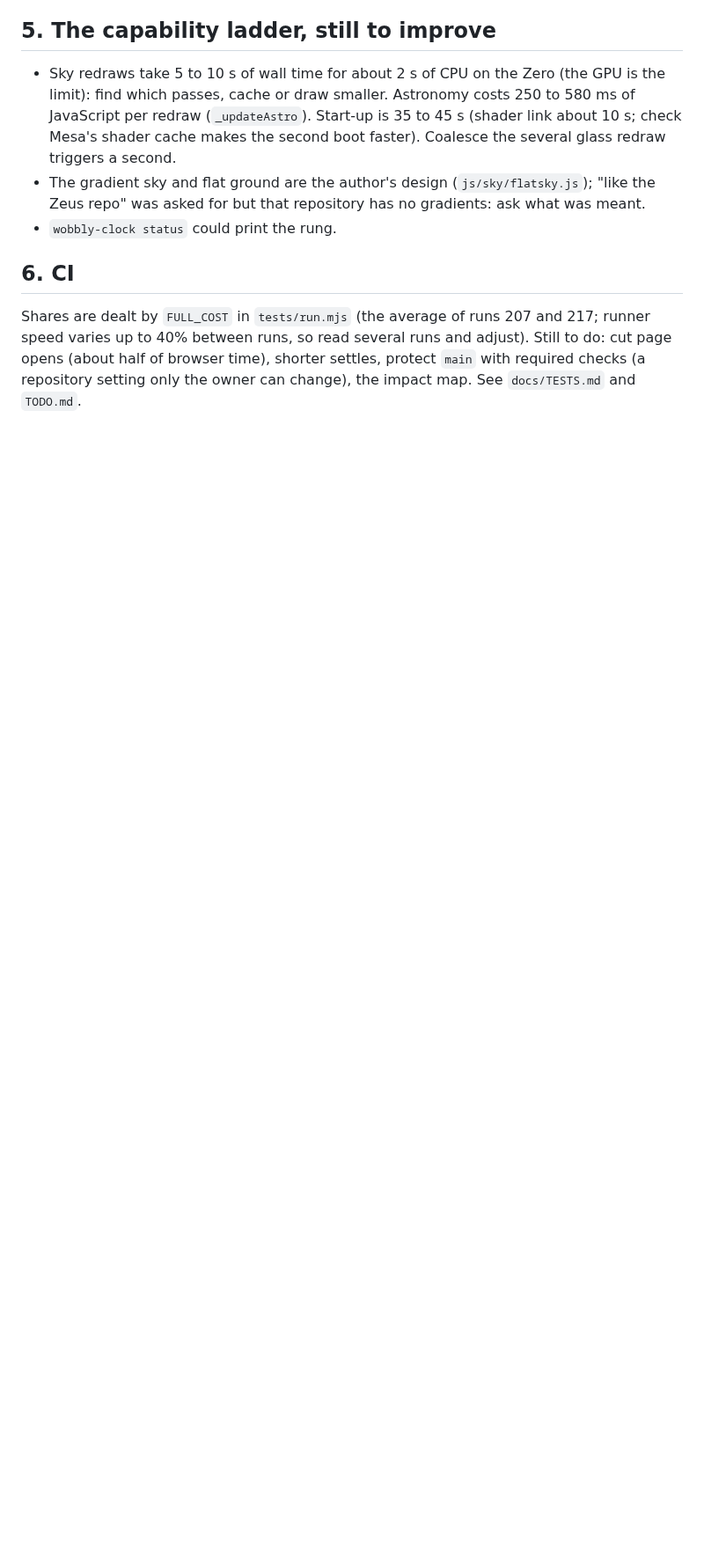
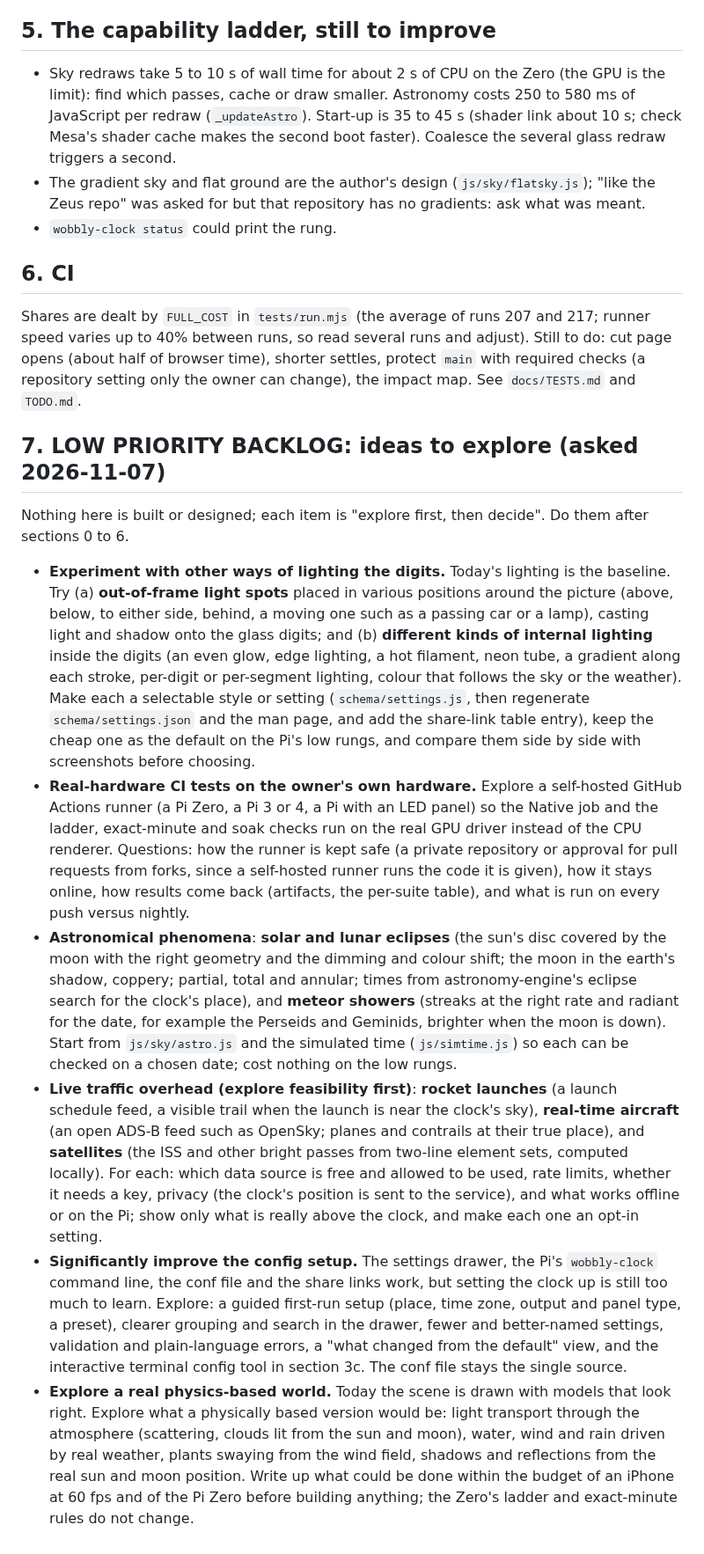
Before and after one commit to antgiant/Wobbly-Weathery-Web-Clock, a Markdown page: docs/WORK-QUEUE.md, the part around the change. Shown at 88% size. Rendered like a GitHub page; blank space fills up the shorter version.

Commit message:
Add low priority backlog: digit lighting, real-hardware CI, astronomy, live traffic, config, physics
Co-Authored-By: Claude Sonnet 5.5 <noreply@anthropic.com>
Claude-Session: https://claude.ai/code/session_011XvDVXuokrX8NJgdTrUs5d

```diff
--- a/docs/WORK-QUEUE.md
+++ b/docs/WORK-QUEUE.md
@@ -96,3 +96,14 @@ How: the browser tests already take pictures (`tests/visual/baseline/*.png`, `h.
 ## 6. CI
 
 Shares are dealt by `FULL_COST` in `tests/run.mjs` (the average of runs 207 and 217; runner speed varies up to 40% between runs, so read several runs and adjust). Still to do: cut page opens (about half of browser time), shorter settles, protect `main` with required checks (a repository setting only the owner can change), the impact map. See `docs/TESTS.md` and `TODO.md`.
+
+## 7. LOW PRIORITY BACKLOG: ideas to explore (asked 2026-11-07)
+
+Nothing here is built or designed; each item is "explore first, then decide". Do them after sections 0 to 6.
+
+- **Experiment with other ways of lighting the digits.** Today's lighting is the baseline. Try (a) **out-of-frame light spots** placed in various positions around the picture (above, below, to either side, behind, a moving one such as a passing car or a lamp), casting light and shadow onto the glass digits; and (b) **different kinds of internal lighting** inside the digits (an even glow, edge lighting, a hot filament, neon tube, a gradient along each stroke, per-digit or per-segment lighting, colour that follows the sky or the weather). Make each a selectable style or setting (`schema/settings.js`, then regenerate `schema/settings.json` and the man page, and add the share-link table entry), keep the cheap one as the default on the Pi's low rungs, and compare them side by side with screenshots before choosing.
+- **Real-hardware CI tests on the owner's own hardware.** Explore a self-hosted GitHub Actions runner (a Pi Zero, a Pi 3 or 4, a Pi with an LED panel) so the Native job and the ladder, exact-minute and soak checks run on the real GPU driver instead of the CPU renderer. Questions: how the runner is kept safe (a private repository or approval for pull requests from forks, since a self-hosted runner runs the code it is given), how it stays online, how results come back (artifacts, the per-suite table), and what is run on every push versus nightly.
+- **Astronomical phenomena**: **solar and lunar eclipses** (the sun's disc covered by the moon with the right geometry and the dimming and colour shift; the moon in the earth's shadow, coppery; partial, total and annular; times from astronomy-engine's eclipse search for the clock's place), and **meteor showers** (streaks at the right rate and radiant for the date, for example the Perseids and Geminids, brighter when the moon is down). Start from `js/sky/astro.js` and the simulated time (`js/simtime.js`) so each can be checked on a chosen date; cost nothing on the low rungs.
+- **Live traffic overhead (explore feasibility first)**: **rocket launches** (a launch schedule feed, a visible trail when the launch is near the clock's sky), **real-time aircraft** (an open ADS-B feed such as OpenSky; planes and contrails at their true place), and **satellites** (the ISS and other bright passes from two-line element sets, computed locally). For each: which data source is free and allowed to be used, rate limits, whether it needs a key, privacy (the clock's position is sent to the service), and what works offline or on the Pi; show only what is really above the clock, and make each one an opt-in setting.
+- **Significantly improve the config setup.** The settings drawer, the Pi's `wobbly-clock` command line, the conf file and the share links work, but setting the clock up is still too much to learn. Explore: a guided first-run setup (place, time zone, output and panel type, a preset), clearer grouping and search in the drawer, fewer and better-named settings, validation and plain-language errors, a "what changed from the default" view, and the interactive terminal config tool in section 3c. The conf file stays the single source.
+- **Explore a real physics-based world.** Today the scene is drawn with models that look right. Explore what a physically based version would be: light transport through the atmosphere (scattering, clouds lit from the sun and moon), water, wind and rain driven by real weather, plants swaying from the wind field, shadows and reflections from the real sun and moon position. Write up what could be done within the budget of an iPhone at 60 fps and of the Pi Zero before building anything; the Zero's ladder and exact-minute rules do not change.
```
